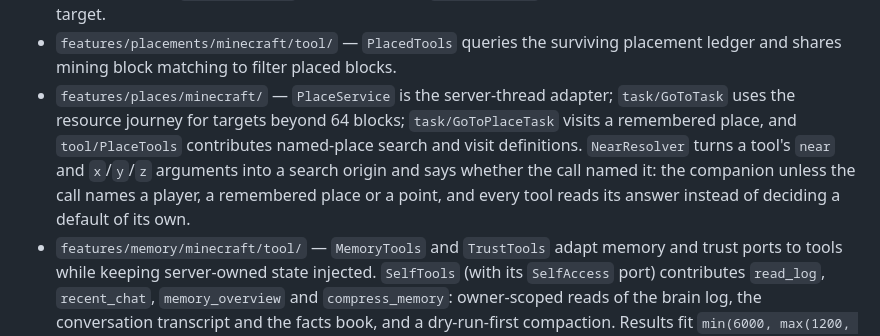
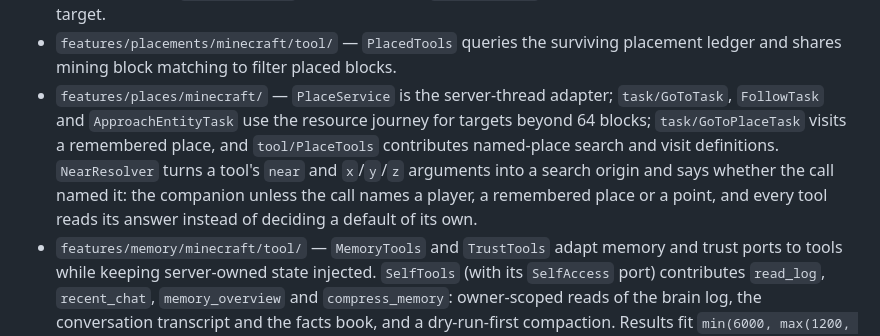
Before and after one commit to NemoKing1210/Friendai, a Markdown page: ARCHITECTURE.md, the part around the change. Rendered like a GitHub page.

```diff
--- a/ARCHITECTURE.md
+++ b/ARCHITECTURE.md
@@ -81,7 +81,7 @@ Cross-feature dependencies are explicit and directed, and `PackageDependencyRule
 - `engine/.../features/mining/tree/` — the felling order without Minecraft: `TreeCell`, `FellPlan` (ranked climb columns and crown-first stages), `FellPlanner` (log set + standing cell + limit → the lowest climb that reaches every log, a stance that only descends, and each stage's logs nearest-first), `TrunkExpansion` (grows an observed seed into the connected trunk, so a start at the crown still covers the foot) and `CanopyRescue` (the leaf a stranded drop rests on). Executor: `features/mining/minecraft/task/FellTreeTask`, which walks to the chosen column, clears and climbs it once with `Scaffold`, cuts top-down, breaks the leaf under a drop the canopy holds so the sweep can take it, and takes the column down.
 - `features/mining/minecraft/` — world-facing mining and tree tasks, block/vein/tree scanners, `BreakAction`, `MiningToolView`, `DropRoom` (predicts whether the drops fit before a break), `DropGuard` (the one question both mining paths ask before the first hit: is this block's drop valuable, and where would it land?), `CatchPlatform` (places the catch cells one per tick through `CompanionHands.place` with `MaterialPicker` material, confirms each block, records it in the task's `PlacementLedger` and reports `REFUSED` when no material or no face is available), `TemporaryBlockCleanup` (takes the platform back, top-down, over an explicit cell list), and the `GatheringTools` and `BlockInfoTools` contributors. `MineBlockAtTask` mines the pointed block, continues into its six-connected vein (ores and logs, capped at 32 cells, every break through the same permission and tool checks) and reports the receipts and leftovers of one sweep; a valuable block whose drop would fall into lava, fire, a ravine or the void gets its catch platform built before the breaker's first tick and taken down after the sweep, or a typed `MiningRefusal.DropUnprotected` that names the landing cell. `MineBlocksTask` and the planned `MiningSession` take the same decision for their own target.
 - `features/placements/minecraft/tool/` — `PlacedTools` queries the surviving placement ledger and shares mining block matching to filter placed blocks.
-- `features/places/minecraft/` — `PlaceService` is the server-thread adapter; `task/GoToTask` uses the resource journey for targets beyond 64 blocks; `task/GoToPlaceTask` visits a remembered place, and `tool/PlaceTools` contributes named-place search and visit definitions. `NearResolver` turns a tool's `near` and `x`/`y`/`z` arguments into a search origin and says whether the call named it: the companion unless the call names a player, a remembered place or a point, and every tool reads its answer instead of deciding a default of its own.
+- `features/places/minecraft/` — `PlaceService` is the server-thread adapter; `task/GoToTask`, `FollowTask` and `ApproachEntityTask` use the resource journey for targets beyond 64 blocks; `task/GoToPlaceTask` visits a remembered place, and `tool/PlaceTools` contributes named-place search and visit definitions. `NearResolver` turns a tool's `near` and `x`/`y`/`z` arguments into a search origin and says whether the call named it: the companion unless the call names a player, a remembered place or a point, and every tool reads its answer instead of deciding a default of its own.
 - `features/memory/minecraft/tool/` — `MemoryTools` and `TrustTools` adapt memory and trust ports to tools while keeping server-owned state injected. `SelfTools` (with its `SelfAccess` port) contributes `read_log`, `recent_chat`, `memory_overview` and `compress_memory`: owner-scoped reads of the brain log, the conversation transcript and the facts book, and a dry-run-first compaction. Results fit `min(6000, max(1200, agent.promptBudget / 4))` characters, are redacted on read, and carry ids and a continuation when cut. `server/memory/TrustConfirmations` owns the owner-confirmed trust requests and their chat buttons.
 - `features/instructions/minecraft/tool/` — `SkillTools` adapts owner skill requests and teaching to the server-owned skill session; the server service beside it owns persistence and prompt assembly.
 - `engine/.../features/construction/blueprint/` — `Blueprint` (relative to the min corner; max 32³ / 8192 blocks), `BlockSpec`, `BlueprintParser` (palette + ops + ASCII layers, collects all errors; resolves the stair `shape` of a pyramid or gable roof after the layers), `BuildOrder`, `PlacementRefusal` (the sealed pure placement taxonomy), `StanceOrder`, `Generators`, `RoofStairs` (roof block → stairs mapping), `BlueprintJson`, `StructureParts`/`PartKind`, `ClearPlan`/`ClearCell`/`ClearKind`.
```
Also changed, not shown: MANUAL_CHECKLIST.md (+1 -0 lines), TODO.md (+3 -3 lines).
